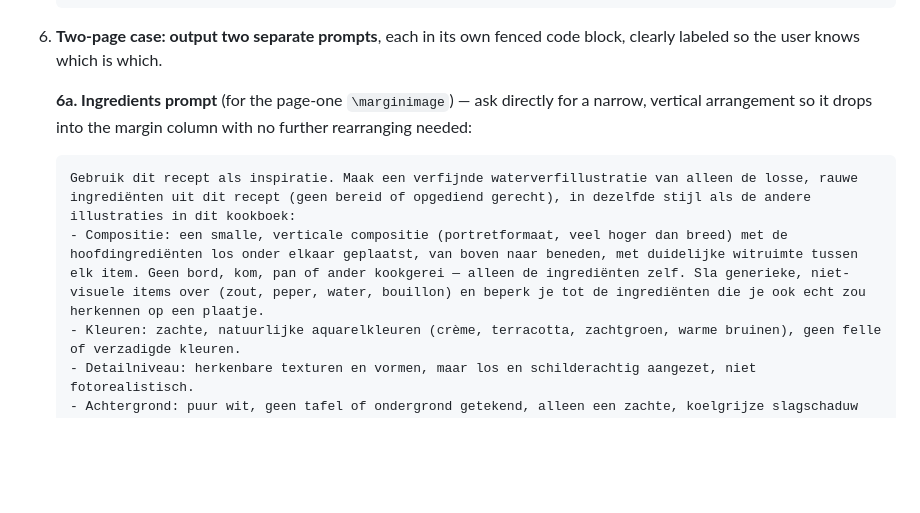
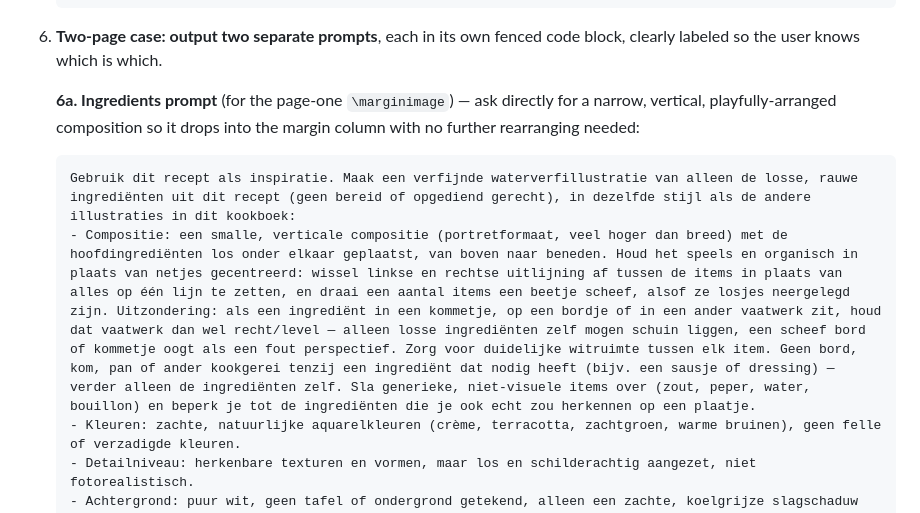
Before and after one commit to spoorcc/kookboek, a Markdown page: .claude/commands/image-prompt.md, the part around the change. Rendered like a GitHub page; blank space fills up the shorter version.

Commit message:
Make image-prompt's ingredients layout playful, not neatly centered
Asks for staggered left/right alignment and slight rotation per loose
ingredient instead of a plain centered stack, matching the manual
touch-up we did for paella's margin image. Carries forward the lesson
from that fix too: any bowl/plate an ingredient sits in stays level,
only the loose ingredients themselves tilt.

Co-Authored-By: Claude Sonnet 5 <noreply@anthropic.com>
Claude-Session: https://claude.ai/code/session_017Apx3Fqxkoi2iFayij6kho

````diff
--- a/.claude/commands/image-prompt.md
+++ b/.claude/commands/image-prompt.md
@@ -48,11 +48,11 @@ Recipes in this book render as either one page or two. A one-page recipe only ha
 
 6. **Two-page case: output two separate prompts**, each in its own fenced code block, clearly labeled so the user knows which is which.
 
-   **6a. Ingredients prompt** (for the page-one `\marginimage`) — ask directly for a narrow, vertical arrangement so it drops into the margin column with no further rearranging needed:
+   **6a. Ingredients prompt** (for the page-one `\marginimage`) — ask directly for a narrow, vertical, playfully-arranged composition so it drops into the margin column with no further rearranging needed:
 
    ```
    Gebruik dit recept als inspiratie. Maak een verfijnde waterverfillustratie van alleen de losse, rauwe ingrediënten uit dit recept (geen bereid of opgediend gerecht), in dezelfde stijl als de andere illustraties in dit kookboek:
-   - Compositie: een smalle, verticale compositie (portretformaat, veel hoger dan breed) met de hoofdingrediënten los onder elkaar geplaatst, van boven naar beneden, met duidelijke witruimte tussen elk item. Geen bord, kom, pan of ander kookgerei — alleen de ingrediënten zelf. Sla generieke, niet-visuele items over (zout, peper, water, bouillon) en beperk je tot de ingrediënten die je ook echt zou herkennen op een plaatje.
+   - Compositie: een smalle, verticale compositie (portretformaat, veel hoger dan breed) met de hoofdingrediënten los onder elkaar geplaatst, van boven naar beneden. Houd het speels en organisch in plaats van netjes gecentreerd: wissel linkse en rechtse uitlijning af tussen de items in plaats van alles op één lijn te zetten, en draai een aantal items een beetje scheef, alsof ze losjes neergelegd zijn. Uitzondering: als een ingrediënt in een kommetje, op een bordje of in een ander vaatwerk zit, houd dat vaatwerk dan wel recht/level — alleen losse ingrediënten zelf mogen schuin liggen, een scheef bord of kommetje oogt als een fout perspectief. Zorg voor duidelijke witruimte tussen elk item. Geen bord, kom, pan of ander kookgerei tenzij een ingrediënt dat nodig heeft (bijv. een sausje of dressing) — verder alleen de ingrediënten zelf. Sla generieke, niet-visuele items over (zout, peper, water, bouillon) en beperk je tot de ingrediënten die je ook echt zou herkennen op een plaatje.
    - Kleuren: zachte, natuurlijke aquarelkleuren (crème, terracotta, zachtgroen, warme bruinen), geen felle of verzadigde kleuren.
    - Detailniveau: herkenbare texturen en vormen, maar los en schilderachtig aangezet, niet fotorealistisch.
    - Achtergrond: puur wit, geen tafel of ondergrond getekend, alleen een zachte, koelgrijze slagschaduw onder elk ingrediënt.
````
